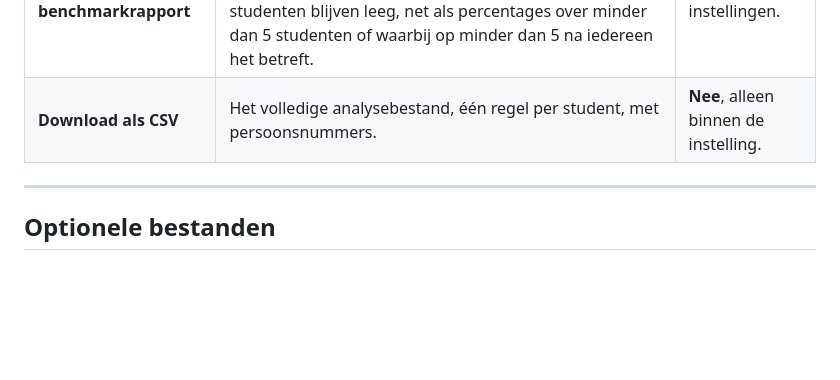
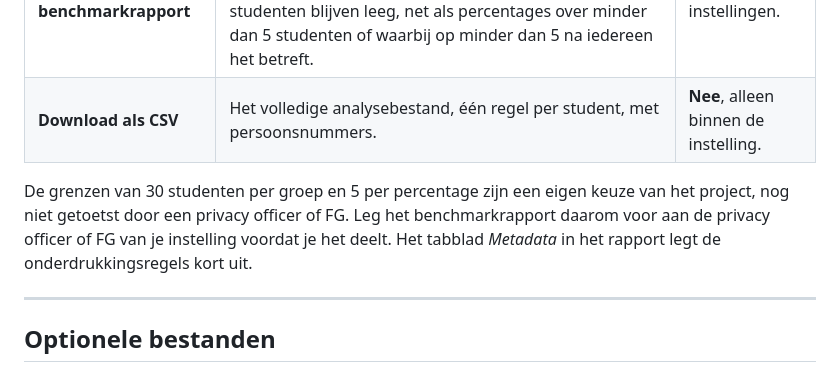
Before and after one commit to cedanl/staat-van-onderwijsinstelling, a Markdown page: README.md, the part around the change. GitHub-like rendering; blank space fills up the shorter version.

Commit message:
README: laat benchmarkrapport door privacy officer of FG toetsen voor delen
Refs #41

Co-Authored-By: Claude Opus 5.5 <noreply@anthropic.com>

```diff
--- a/README.md
+++ b/README.md
@@ -143,6 +143,8 @@ Onderaan de linkerkolom staan twee downloads:
 | **Download benchmarkrapport** | Excel met percentages per sector, opleidingsvorm, niveau en instroomjaar, met toelichting en peildatum. Geen persoonsnummers. Groepen van minder dan 30 studenten blijven leeg, net als percentages over minder dan 5 studenten of waarbij op minder dan 5 na iedereen het betreft. | Ja, met andere instellingen. |
 | **Download als CSV** | Het volledige analysebestand, één regel per student, met persoonsnummers. | **Nee**, alleen binnen de instelling. |
 
+De grenzen van 30 studenten per groep en 5 per percentage zijn een eigen keuze van het project, nog niet getoetst door een privacy officer of FG. Leg het benchmarkrapport daarom voor aan de privacy officer of FG van je instelling voordat je het deelt. Het tabblad *Metadata* in het rapport legt de onderdrukkingsregels kort uit.
+
 ---
 
 ## Optionele bestanden
```
